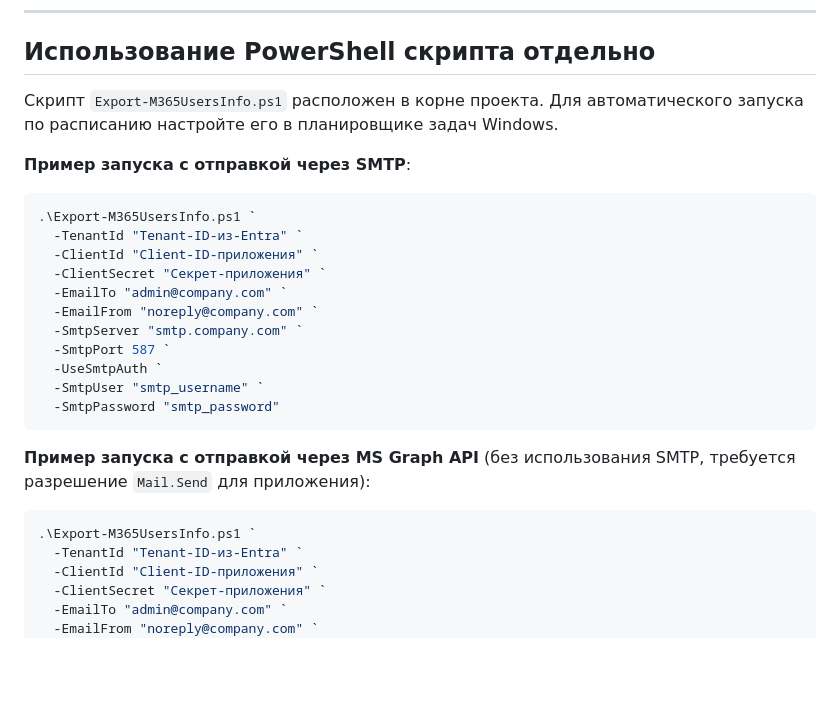
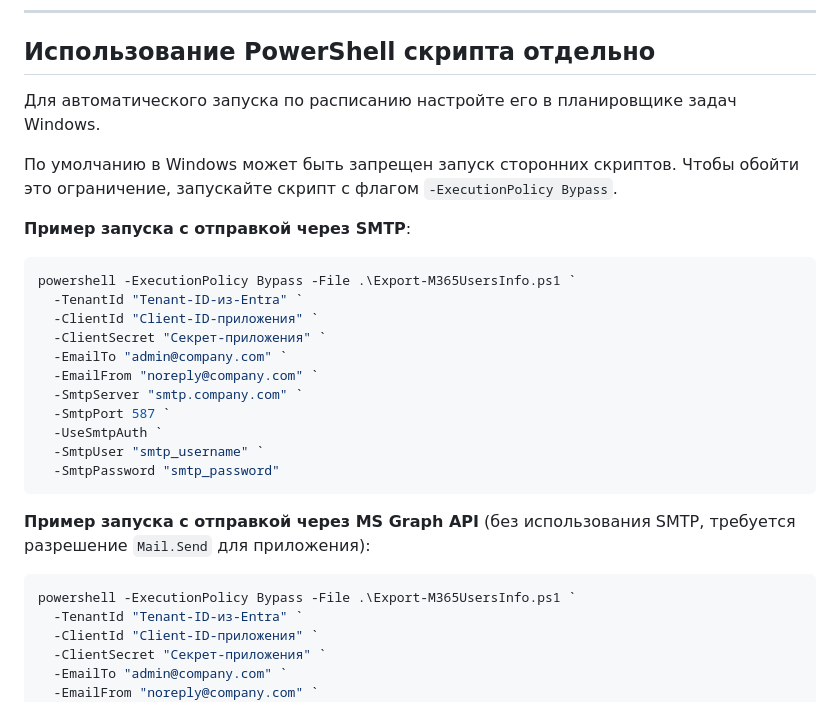
Before and after one commit to Ttolyanich/m365-license-monitor, a Markdown page: README.md, the part around the change. Drawn GitHub-style; blank space fills up the shorter version.

Commit message:
Update README.md with -ExecutionPolicy Bypass flag for PowerShell script run

````diff
--- a/README.md
+++ b/README.md
@@ -108,11 +108,13 @@
 
 ## Использование PowerShell скрипта отдельно
 
-Скрипт `Export-M365UsersInfo.ps1` расположен в корне проекта. Для автоматического запуска по расписанию настройте его в планировщике задач Windows.
+Для автоматического запуска по расписанию настройте его в планировщике задач Windows.
+
+По умолчанию в Windows может быть запрещен запуск сторонних скриптов. Чтобы обойти это ограничение, запускайте скрипт с флагом `-ExecutionPolicy Bypass`.
 
 **Пример запуска с отправкой через SMTP**:
 ```powershell
-.\Export-M365UsersInfo.ps1 `
+powershell -ExecutionPolicy Bypass -File .\Export-M365UsersInfo.ps1 `
   -TenantId "Tenant-ID-из-Entra" `
   -ClientId "Client-ID-приложения" `
   -ClientSecret "Секрет-приложения" `
@@ -127,7 +129,7 @@
 
 **Пример запуска с отправкой через MS Graph API** (без использования SMTP, требуется разрешение `Mail.Send` для приложения):
 ```powershell
-.\Export-M365UsersInfo.ps1 `
+powershell -ExecutionPolicy Bypass -File .\Export-M365UsersInfo.ps1 `
   -TenantId "Tenant-ID-из-Entra" `
   -ClientId "Client-ID-приложения" `
   -ClientSecret "Секрет-приложения" `
````
